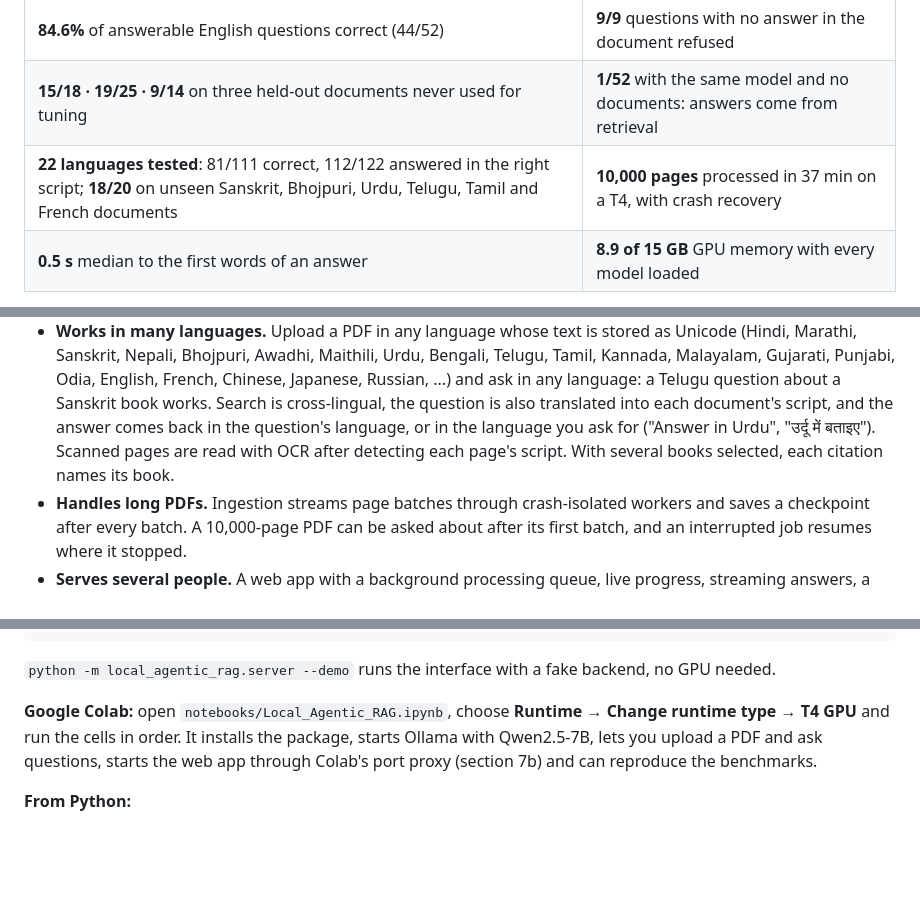
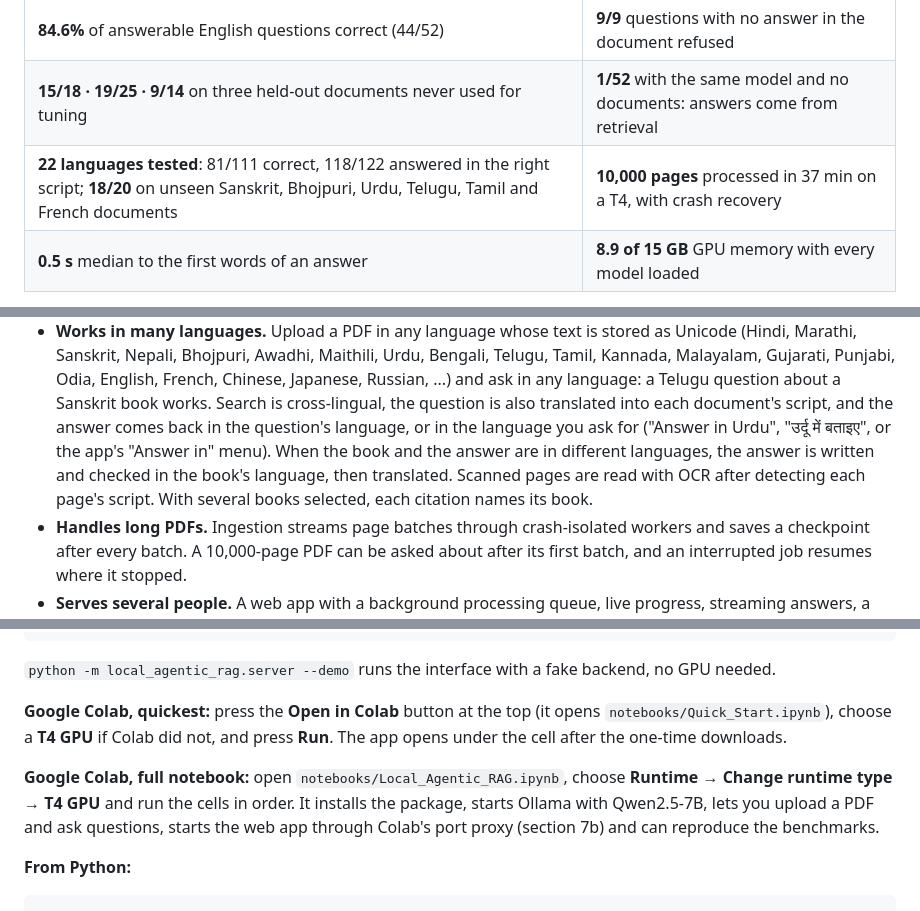
Before and after one commit to satyampandey1411/local-agentic-rag, a Markdown page: README.md, 3 parts joined by grey strips. GitHub-like rendering; blank space fills up the shorter version.

Commit message:
docs: Open in Colab button and quick-start instructions in the README

```diff
--- a/README.md
+++ b/README.md
@@ -7,7 +9,7 @@ Every model runs locally on a single T4 GPU (free Google Colab or Kaggle). No ou
 |---|---|
 | **84.6%** of answerable English questions correct (44/52) | **9/9** questions with no answer in the document refused |
 | **15/18 · 19/25 · 9/14** on three held-out documents never used for tuning | **1/52** with the same model and no documents: answers come from retrieval |
-| **22 languages tested**: 81/111 correct, 112/122 answered in the right script; **18/20** on unseen Sanskrit, Bhojpuri, Urdu, Telugu, Tamil and French documents | **10,000 pages** processed in 37 min on a T4, with crash recovery |
+| **22 languages tested**: 81/111 correct, 118/122 answered in the right script; **18/20** on unseen Sanskrit, Bhojpuri, Urdu, Telugu, Tamil and French documents | **10,000 pages** processed in 37 min on a T4, with crash recovery |
 | **0.5 s** median to the first words of an answer | **8.9 of 15 GB** GPU memory with every model loaded |
 
 All numbers are measured on Tesla T4 GPUs between 25 and 31 Oct 2026; how and where is in
@@ -30,8 +32,10 @@ All numbers are measured on Tesla T4 GPUs between 25 and 31 Oct 2026; how and wh
   Gujarati, Punjabi, Odia, English, French, Chinese, Japanese, Russian, ...) and ask in any language: a
   Telugu question about a Sanskrit book works. Search is cross-lingual, the question is also translated
   into each document's script, and the answer comes back in the question's language, or in the language
-  you ask for ("Answer in Urdu", "उर्दू में बताइए"). Scanned pages are read with OCR after detecting each
-  page's script. With several books selected, each citation names its book.
+  you ask for ("Answer in Urdu", "उर्दू में बताइए", or the app's "Answer in" menu). When the book and the
+  answer are in different languages, the answer is written and checked in the book's language, then
+  translated. Scanned pages are read with OCR after detecting each page's script. With several books
+  selected, each citation names its book.
 - **Handles long PDFs.** Ingestion streams page batches through crash-isolated workers and saves a checkpoint
   after every batch. A 10,000-page PDF can be asked about after its first batch, and an interrupted job
   resumes where it stopped.
@@ -162,7 +166,11 @@ python -m local_agentic_rag.server --library ~/rag-library --port 8000   # open
 
 `python -m local_agentic_rag.server --demo` runs the interface with a fake backend, no GPU needed.
 
-**Google Colab:** open `notebooks/Local_Agentic_RAG.ipynb`, choose **Runtime → Change runtime type → T4 GPU**
+**Google Colab, quickest:** press the **Open in Colab** button at the top (it opens
+`notebooks/Quick_Start.ipynb`), choose a **T4 GPU** if Colab did not, and press **Run**. The app opens under
+the cell after the one-time downloads.
+
+**Google Colab, full notebook:** open `notebooks/Local_Agentic_RAG.ipynb`, choose **Runtime → Change runtime type → T4 GPU**
 and run the cells in order. It installs the package, starts Ollama with Qwen2.5-7B, lets you upload a PDF
 and ask questions, starts the web app through Colab's port proxy (section 7b) and can reproduce the
 benchmarks.
```
Also changed, not shown: other parts of README.md (+3 -1 lines).
